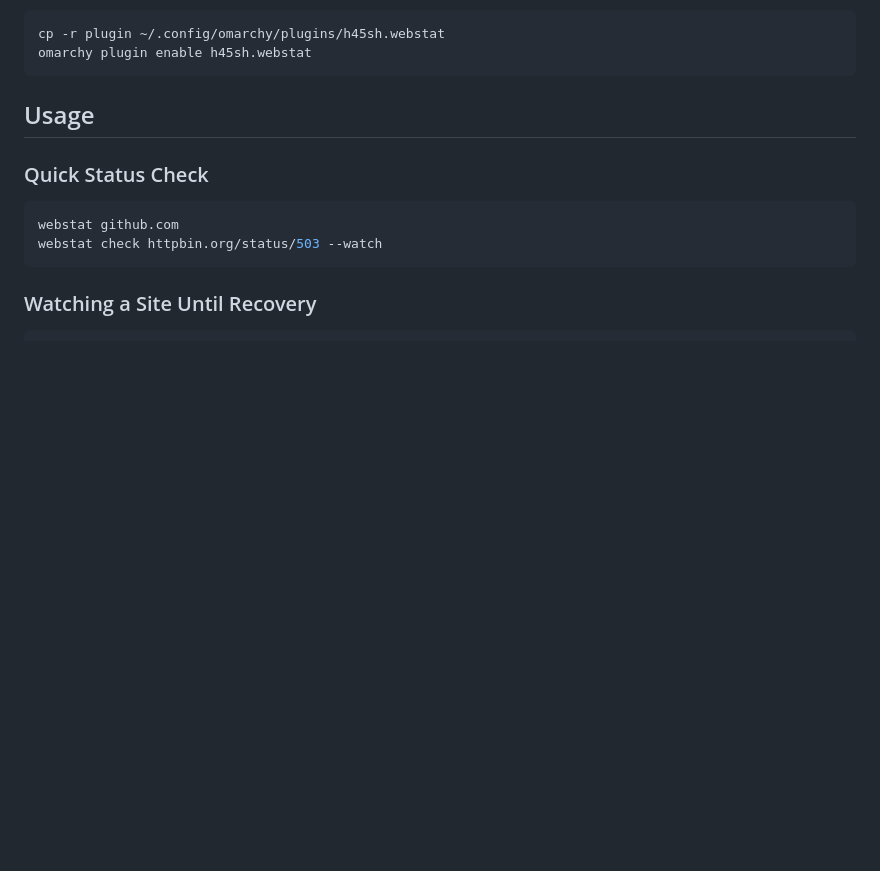
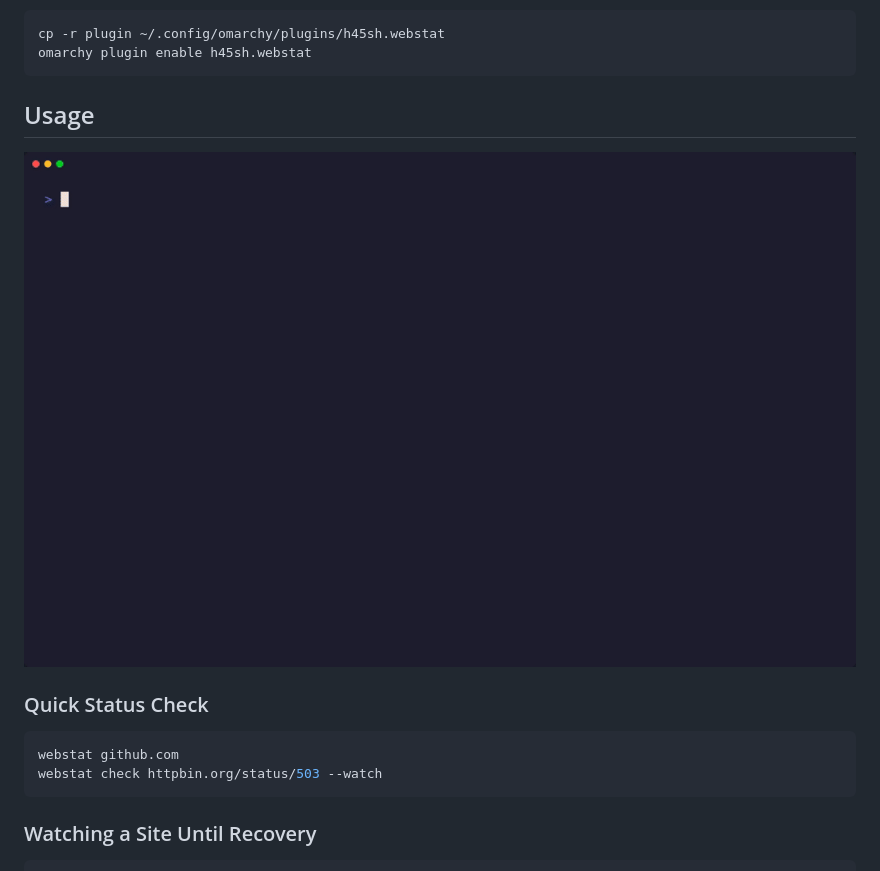
Before and after one commit to h45sh/webstat, a Markdown page: README.md, the part around the change. Rendered like a GitHub page; pictures changed too: assets/help.gif (added); blank space fills up the shorter version.

Commit message:
docs: add CLI demo recording to README

````diff
--- a/README.md
+++ b/README.md
@@ -49,6 +49,8 @@ omarchy plugin enable h45sh.webstat
 
 ## Usage
 
+![webstat CLI](assets/help.gif)
+
 ### Quick Status Check
 ```bash
 webstat github.com
````
